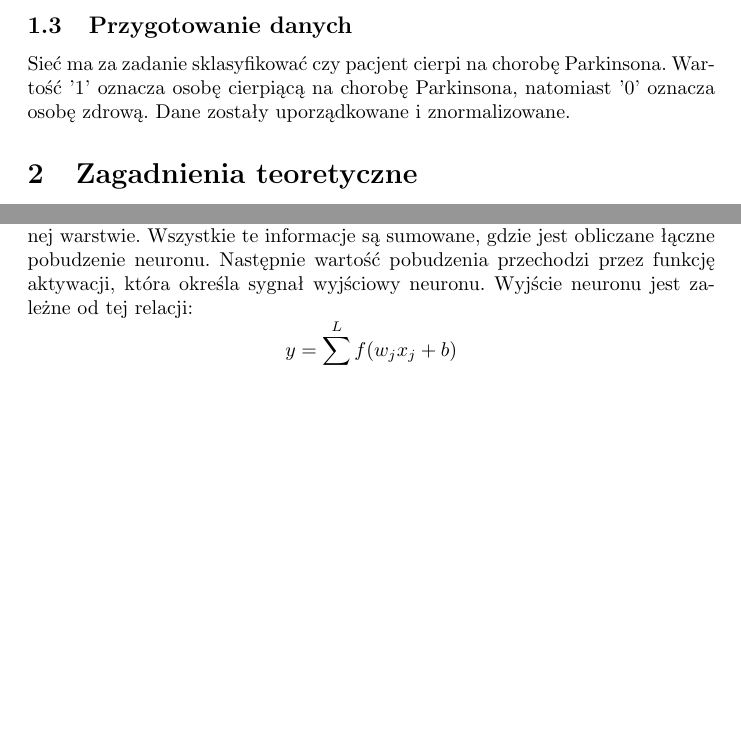
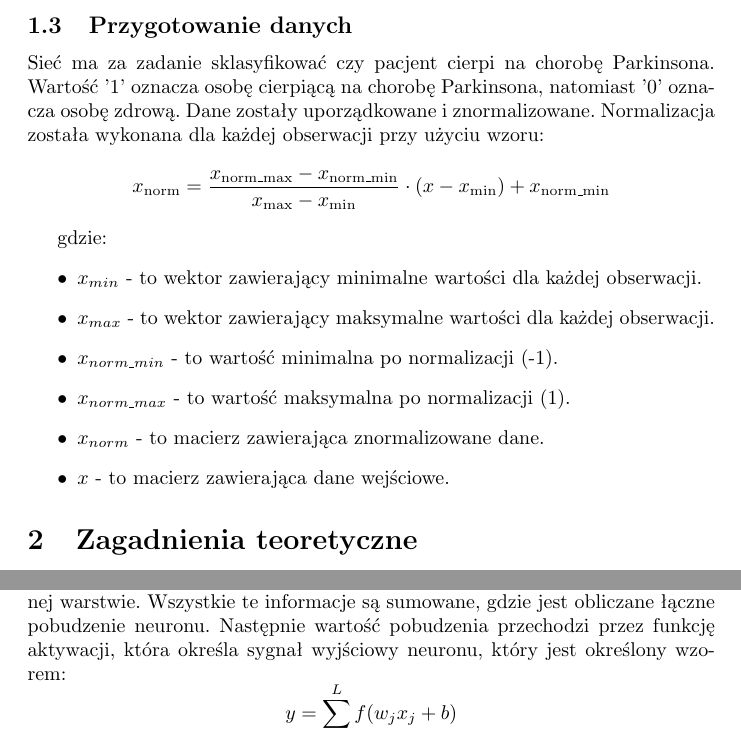
Before and after one commit to Resmakor/AI-Project, a LaTeX document (main.tex): two parts of pages 3 and 5 of 6 before the commit and two parts of pages 3 and 5 of 7 after it, joined at a grey line, cut so that both start at the same text, the shorter picture padded with empty space. Compiled offline with pdfLaTeX.

Commit message:
Wzór na normalizację danych

```diff
--- a/main.tex
+++ b/main.tex
@@ -39,6 +39,20 @@ Dokładniejszy opis cech zestawu:
 \subsection{Przygotowanie danych}
 Sieć ma za zadanie sklasyfikować czy pacjent cierpi na chorobę Parkinsona. Wartość '1' oznacza osobę cierpiącą na chorobę Parkinsona, natomiast '0' oznacza osobę zdrową.
 Dane zostały uporządkowane i znormalizowane.
+Normalizacja została wykonana dla każdej obserwacji przy użyciu wzoru:
+\[
+    x_{\text{norm}} = \frac{{x_{\text{norm\_max}} - x_{\text{norm\_min}}}}{{x_{\text{max}} - x_{\text{min}}}} \cdot (x - x_{\text{min}}) + x_{\text{norm\_min}}
+\]
+
+gdzie:
+\begin{itemize}
+    \item $x_{min}$ - to wektor zawierający minimalne wartości dla każdej obserwacji.
+    \item $x_{max}$ - to wektor zawierający maksymalne wartości dla każdej obserwacji.
+    \item $x_{norm\_min}$ - to wartość minimalna po normalizacji (-1).
+    \item $x_{norm\_max}$ - to wartość maksymalna po normalizacji (1).
+    \item $x_{norm}$ - to macierz zawierająca znormalizowane dane.
+    \item $x$ - to macierz zawierająca dane wejściowe.
+\end{itemize}
 \section{Zagadnienia teoretyczne}
 \subsection{Wstęp do sieci neuronowych}
 
@@ -104,8 +120,7 @@ Każdy pojedynczy neuron przyjmuje sygnały wejściowe, które są następnie pr
 Każde wejście ma przypisany współczynnik wagowy, który określa, jak bardzo wpływa ono na wynik neuronu.
 Dodatkowo, neuron posiada "bias", czyli wartość stałą, która jest taka sama dla wszystkich neuronów w danej warstwie.
 Wszystkie te informacje są sumowane, gdzie jest obliczane łączne pobudzenie neuronu.
-Następnie wartość pobudzenia przechodzi przez funkcję aktywacji, która określa sygnał wyjściowy neuronu.
-Wyjście neuronu jest zależne od tej relacji:
+Następnie wartość pobudzenia przechodzi przez funkcję aktywacji, która określa sygnał wyjściowy neuronu, który jest określony wzorem:
 \[
     y = \sum_{j=1}^{L} f(w_{j} x_{j} + b)
 \]
```
Also changed, not shown: main.pdf, main.tex (2 more changed lines).
